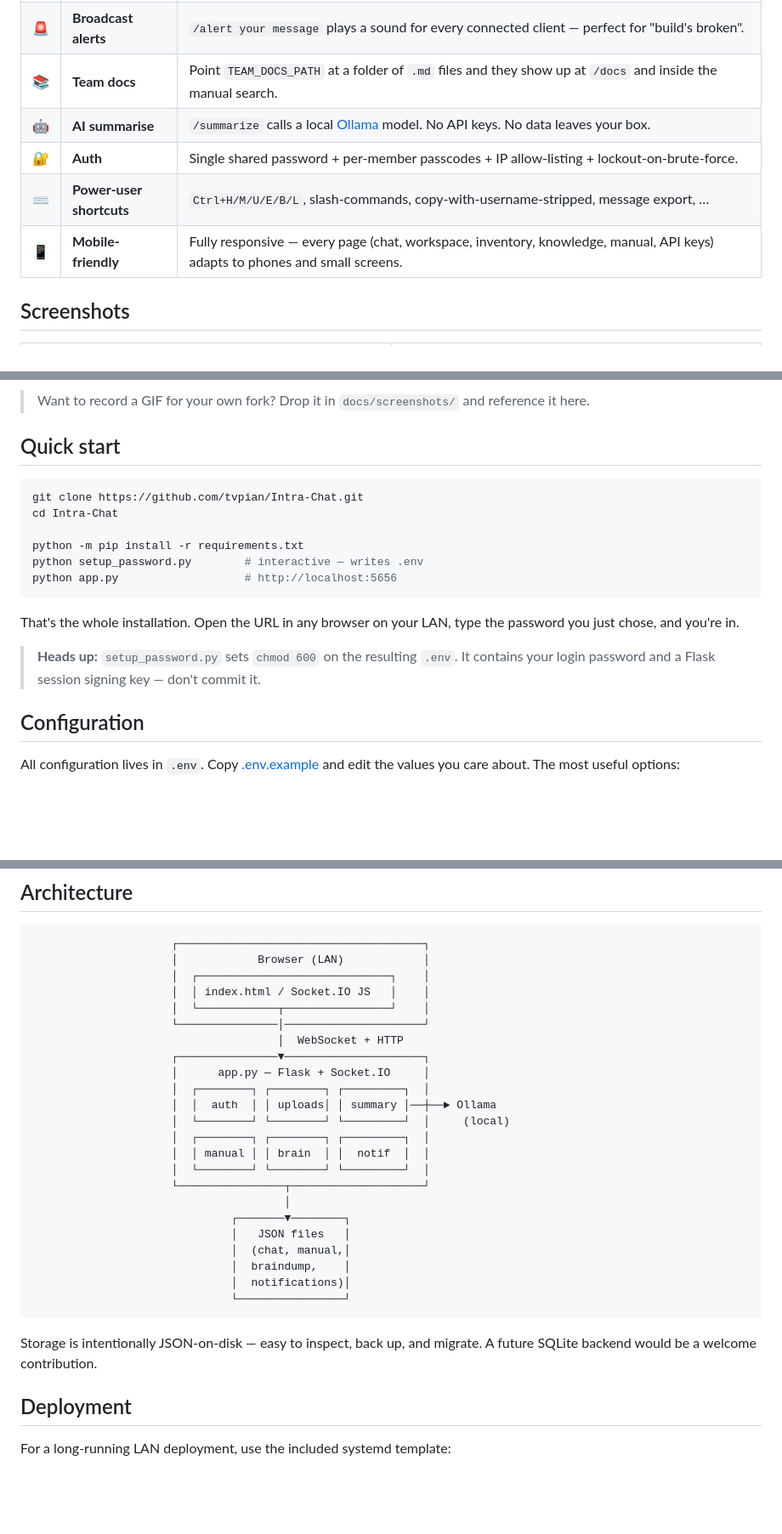
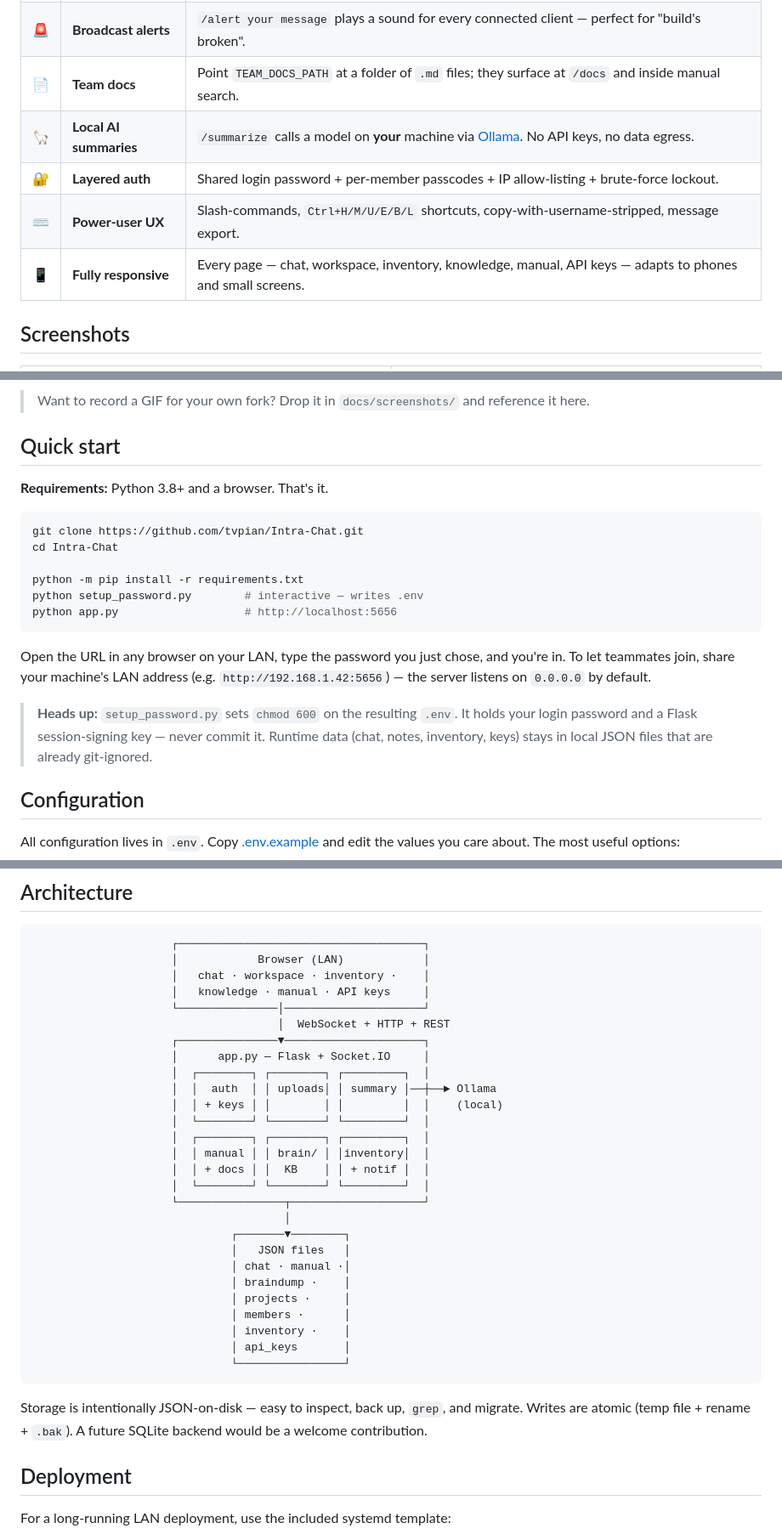
Before and after one commit to tvpian/Intra-Chat, a Markdown page: README.md, 3 parts joined by grey strips. Shown at 85% size. Rendered like a GitHub page; blank space fills up the shorter version.

````diff
--- a/README.md
+++ b/README.md
@@ -60,9 +92,9 @@ feature, JSON files for storage. The whole thing fits in your head.
 | 🚨 | **Broadcast alerts** | `/alert your message` plays a sound for every connected client — perfect for "build's broken". |
-| 📚 | **Team docs** | Point `TEAM_DOCS_PATH` at a folder of `.md` files and they show up at `/docs` and inside the manual search. |
-| 🤖 | **AI summarise** | `/summarize` calls a local [Ollama](https://ollama.com) model. No API keys. No data leaves your box. |
-| 🔐 | **Auth** | Single shared password + per-member passcodes + IP allow-listing + lockout-on-brute-force. |
-| ⌨️ | **Power-user shortcuts** | `Ctrl+H/M/U/E/B/L`, slash-commands, copy-with-username-stripped, message export, … |
-| 📱 | **Mobile-friendly** | Fully responsive — every page (chat, workspace, inventory, knowledge, manual, API keys) adapts to phones and small screens. |
+| 📄 | **Team docs** | Point `TEAM_DOCS_PATH` at a folder of `.md` files; they surface at `/docs` and inside manual search. |
+| 🦙 | **Local AI summaries** | `/summarize` calls a model on **your** machine via [Ollama](https://ollama.com). No API keys, no data egress. |
+| 🔐 | **Layered auth** | Shared login password + per-member passcodes + IP allow-listing + brute-force lockout. |
+| ⌨️ | **Power-user UX** | Slash-commands, `Ctrl+H/M/U/E/B/L` shortcuts, copy-with-username-stripped, message export. |
+| 📱 | **Fully responsive** | Every page — chat, workspace, inventory, knowledge, manual, API keys — adapts to phones and small screens. |
 
 ## Screenshots
 
@@ -120,6 +152,8 @@ a project programmatically — no browser required.
 
 ## Quick start
 
+**Requirements:** Python 3.8+ and a browser. That's it.
+
 ```bash
 git clone https://github.com/tvpian/Intra-Chat.git
 cd Intra-Chat
@@ -129,12 +163,14 @@ python setup_password.py        # interactive — writes .env
 python app.py                   # http://localhost:5656
 ```
 
-That's the whole installation. Open the URL in any browser on your LAN, type
-the password you just chose, and you're in.
+Open the URL in any browser on your LAN, type the password you just chose, and
+you're in. To let teammates join, share your machine's LAN address (e.g.
+`http://192.168.1.42:5656`) — the server listens on `0.0.0.0` by default.
 
 > **Heads up:** `setup_password.py` sets `chmod 600` on the resulting `.env`.
-> It contains your login password and a Flask session signing key — don't
-> commit it.
+> It holds your login password and a Flask session-signing key — never commit
+> it. Runtime data (chat, notes, inventory, keys) stays in local JSON files
+> that are already git-ignored.
 
 ## Configuration
 
@@ -218,31 +254,36 @@ Keyboard shortcuts (anywhere on the chat page):
 ```
                      ┌─────────────────────────────────────┐
                      │            Browser (LAN)            │
-                     │  ┌─────────────────────────────┐    │
-                     │  │ index.html / Socket.IO JS   │    │
-                     │  └────────────┬────────────────┘    │
+                     │   chat · workspace · inventory ·    │
+                     │   knowledge · manual · API keys     │
                      └───────────────│─────────────────────┘
-                                     │  WebSocket + HTTP
+                                     │  WebSocket + HTTP + REST
                      ┌───────────────▼─────────────────────┐
                      │      app.py — Flask + Socket.IO     │
                      │  ┌────────┐ ┌────────┐ ┌─────────┐  │
                      │  │  auth  │ │ uploads│ │ summary │──┼──► Ollama
-                     │  └────────┘ └────────┘ └─────────┘  │     (local)
+                     │  │ + keys │ │        │ │         │  │    (local)
+                     │  └────────┘ └────────┘ └─────────┘  │
                      │  ┌────────┐ ┌────────┐ ┌─────────┐  │
-                     │  │ manual │ │ brain  │ │  notif  │  │
+                     │  │ manual │ │ brain/ │ │inventory│  │
+                     │  │ + docs │ │  KB    │ │ + notif │  │
                      │  └────────┘ └────────┘ └─────────┘  │
                      └────────────────┬────────────────────┘
                                       │
                               ┌───────▼────────┐
                               │   JSON files   │
-                              │  (chat, manual,│
-                              │  braindump,    │
-                              │  notifications)│
+                              │ chat · manual ·│
+                              │ braindump ·    │
+                              │ projects ·     │
+                              │ members ·      │
+                              │ inventory ·    │
+                              │ api_keys       │
                               └────────────────┘
 ```
 
-Storage is intentionally JSON-on-disk — easy to inspect, back up, and migrate.
-A future SQLite backend would be a welcome contribution.
+Storage is intentionally JSON-on-disk — easy to inspect, back up, `grep`, and
+migrate. Writes are atomic (temp file + rename + `.bak`). A future SQLite
+backend would be a welcome contribution.
 
 ## Deployment
 
````
Also changed, not shown: other parts of README.md (+65 -30 lines).
